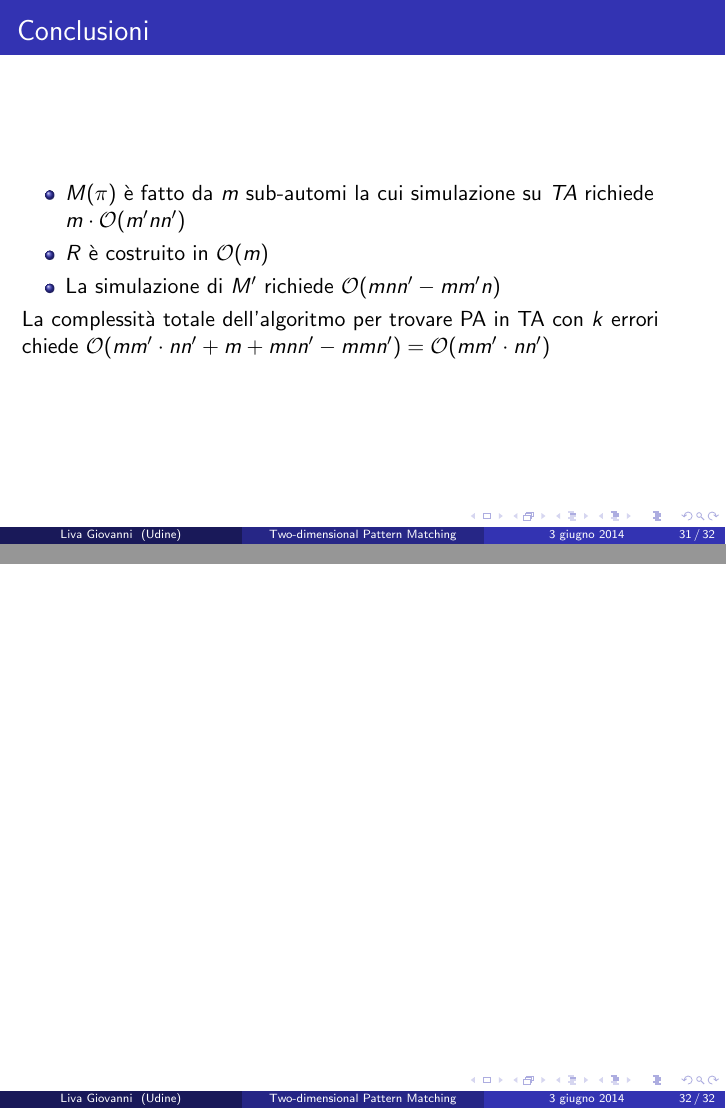
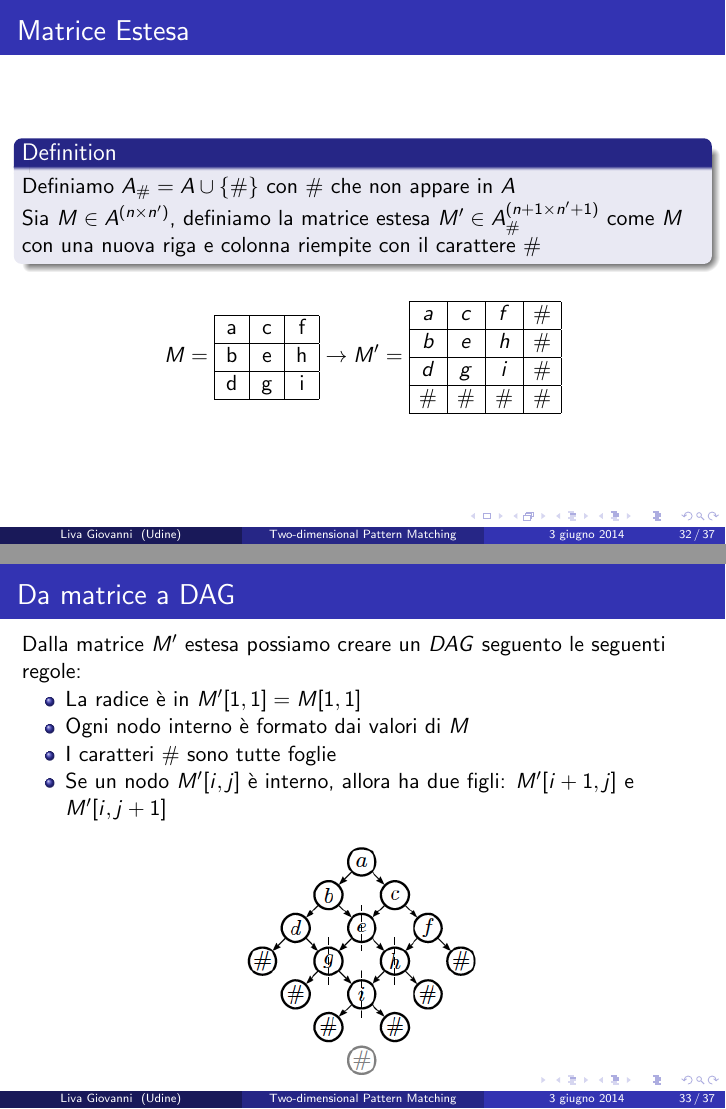
Before and after one commit to thisthat/Presentazione-Algoritmica, LaTeX slides (presentation_1.tex): pages 31 and 32 of 32 before the commit and pages 32 and 33 of 37 after it, joined at a grey line. Compiled offline with pdfLaTeX.

Commit message:
Da inserire gli algo per il PDA

```diff
--- a/presentation_1.tex
+++ b/presentation_1.tex
@@ -81,7 +81,7 @@
 \usepackage[utf8]{inputenc} %Accenti
 \usepackage{algorithm,algorithmic} %pseudo
 \usepackage[italian]{babel}
-
+\usepackage{amsmath}
 
 \graphicspath{ {./images/} } %Path delle immagini
 
@@ -583,6 +583,52 @@ La complessità totale dell'algoritmo per trovare PA in TA con $k$ errori chiede
 %\subsection{Costruiamo il PDA}
 
 \begin{frame}
+\frametitle{Matrice Estesa}
+
+\begin{definition}
+Definiamo $A_\# = A \cup\{\#\}$ con $\#$ che non appare in $A$\\
+Sia $M \in A^{(n\times n')}$, definiamo la matrice estesa $M' \in A_\# ^{(n+1 \times n'+1)}$ come $M$ con una nuova riga e colonna riempite con il carattere $\#$
+\end{definition}
+
+\[
+  M = \begin{tabular} {|c|c|c|}
+  	\hline
+  		a & c & f  \\
+  		\hline
+  		b & e & h \\
+  		\hline
+  		d & g & i \\
+  		\hline
+  \end{tabular}
+  \to M' =
+ \begin{array} {|c|c|c|c|}
+ \hline
+   		a & c & f & \# \\
+   		\hline
+   		b & e & h & \# \\
+   		\hline
+   		d & g & i  & \# \\
+   		\hline
+   		\# & \# & \# & \#\\
+		\hline
+   \end{array}
+\]
 
 
 \end{frame}
+
+\begin{frame}
+\frametitle{Da matrice a DAG}
+
+Dalla matrice $M'$ estesa possiamo creare un $DAG$ seguento le seguenti regole:
+\begin{itemize}
+\item La radice è in $M'[1,1] = M[1,1]$
+\item Ogni nodo interno è formato dai valori di $M$
+\item I caratteri $\# $ sono tutte foglie
+\item Se un nodo $M'[i,j]$ è interno, allora ha due figli: $M'[i+1,j]$ e $M'[i,j+1]$
+\end{itemize}
+
+\begin{figure}[p]
+    \includegraphics[width=0.5\textwidth]{dag.png}
+\end{figure}
+\end{frame}
```
Also changed, not shown: images/dag.png (added), images/tree.png (added), presentation_1.pdf, presentation_1.tex (72 more changed lines).
